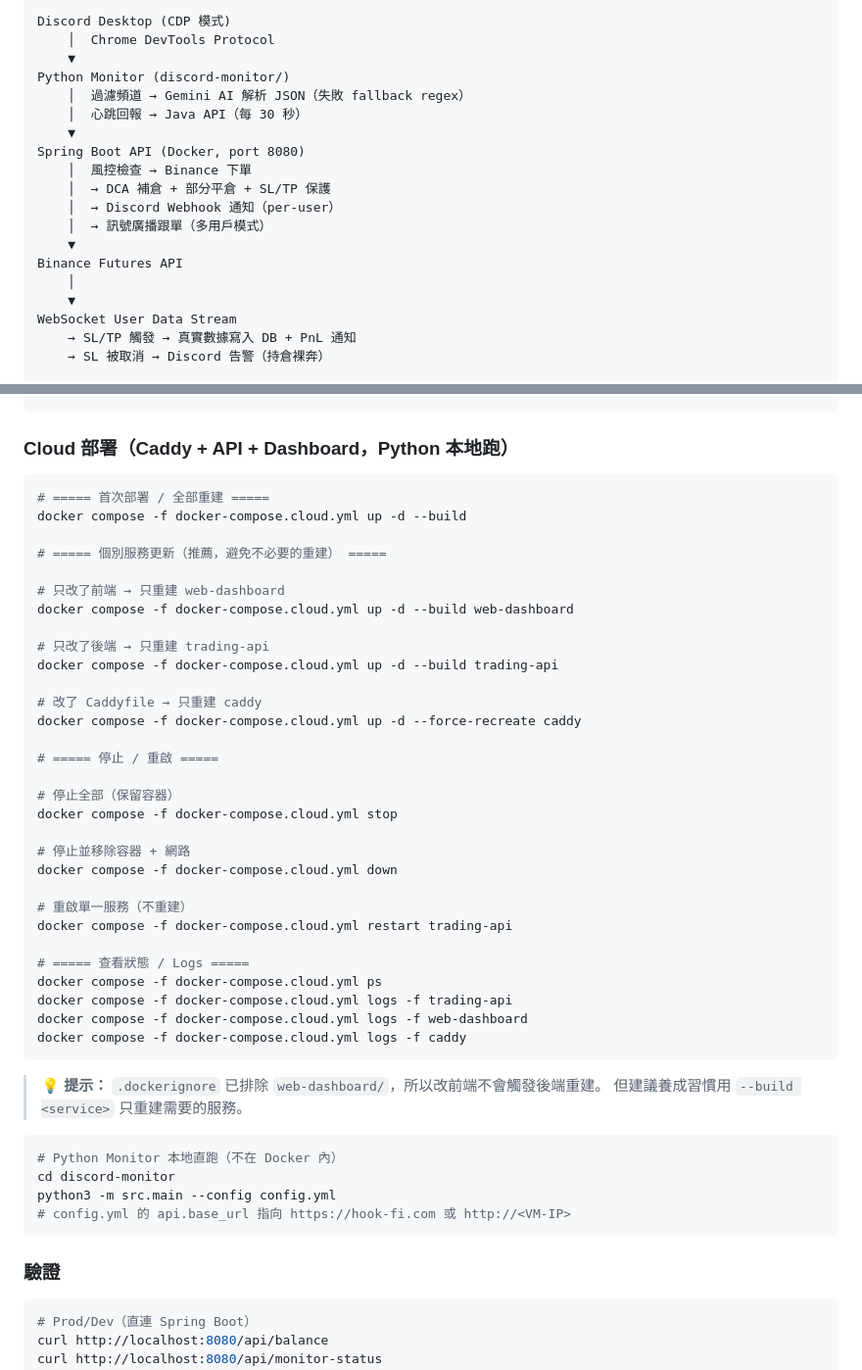
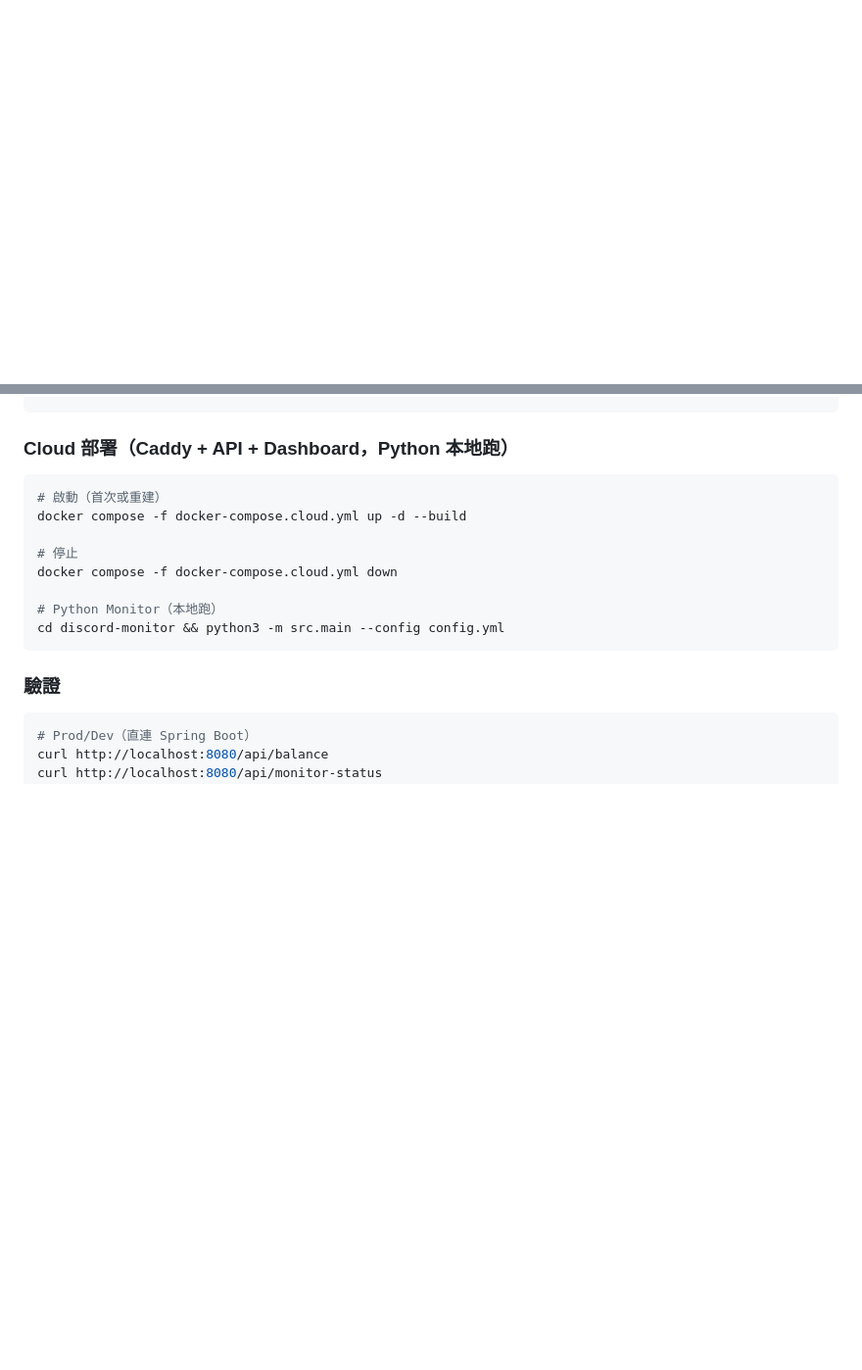
Before and after one commit to justinhsu1477/crypto-signal-trader, a Markdown page: README.md, 2 parts joined by grey strips. Shown at 98% size. GitHub-like rendering; blank space fills up the shorter version.

````diff
--- a/README.md
+++ b/README.md
@@ -9,21 +26,2 @@ Discord 交易訊號自動跟單系統 — 監聽 Discord 頻道訊號，AI 解
 ```
-Discord Desktop (CDP 模式)
-    │  Chrome DevTools Protocol
-    ▼
-Python Monitor (discord-monitor/)
-    │  過濾頻道 → Gemini AI 解析 JSON（失敗 fallback regex）
-    │  心跳回報 → Java API（每 30 秒）
-    ▼
-Spring Boot API (Docker, port 8080)
-    │  風控檢查 → Binance 下單
-    │  → DCA 補倉 + 部分平倉 + SL/TP 保護
-    │  → Discord Webhook 通知（per-user）
-    │  → 訊號廣播跟單（多用戶模式）
-    ▼
-Binance Futures API
-    │
-    ▼
-WebSocket User Data Stream
-    → SL/TP 觸發 → 真實數據寫入 DB + PnL 通知
-    → SL 被取消 → Discord 告警（持倉裸奔）
 
@@ -102,46 +115,14 @@ docker compose -f docker-compose.yml -f docker-compose.dev.yml --profile local-d
 ### Cloud 部署（Caddy + API + Dashboard，Python 本地跑）
 
 ```bash
-# ===== 首次部署 / 全部重建 =====
+# 啟動（首次或重建）
 docker compose -f docker-compose.cloud.yml up -d --build
 
-# ===== 個別服務更新（推薦，避免不必要的重建） =====
-
-# 只改了前端 → 只重建 web-dashboard
-docker compose -f docker-compose.cloud.yml up -d --build web-dashboard
-
-# 只改了後端 → 只重建 trading-api
-docker compose -f docker-compose.cloud.yml up -d --build trading-api
-
-# 改了 Caddyfile → 只重建 caddy
-docker compose -f docker-compose.cloud.yml up -d --force-recreate caddy
-
-# ===== 停止 / 重啟 =====
-
-# 停止全部（保留容器）
-docker compose -f docker-compose.cloud.yml stop
-
-# 停止並移除容器 + 網路
+# 停止
 docker compose -f docker-compose.cloud.yml down
 
-# 重啟單一服務（不重建）
-docker compose -f docker-compose.cloud.yml restart trading-api
-
-# ===== 查看狀態 / Logs =====
-docker compose -f docker-compose.cloud.yml ps
-docker compose -f docker-compose.cloud.yml logs -f trading-api
-docker compose -f docker-compose.cloud.yml logs -f web-dashboard
-docker compose -f docker-compose.cloud.yml logs -f caddy
-```
-
-> **💡 提示：** `.dockerignore` 已排除 `web-dashboard/`，所以改前端不會觸發後端重建。
-> 但建議養成習慣用 `--build <service>` 只重建需要的服務。
-
-```bash
-# Python Monitor 本地直跑（不在 Docker 內）
-cd discord-monitor
-python3 -m src.main --config config.yml
-# config.yml 的 api.base_url 指向 https://hook-fi.com 或 http://<VM-IP>
+# Python Monitor（本地跑）
+cd discord-monitor && python3 -m src.main --config config.yml
 ```
 
 ### 驗證
````
Also changed, not shown: other parts of README.md (+34 -2 lines).
